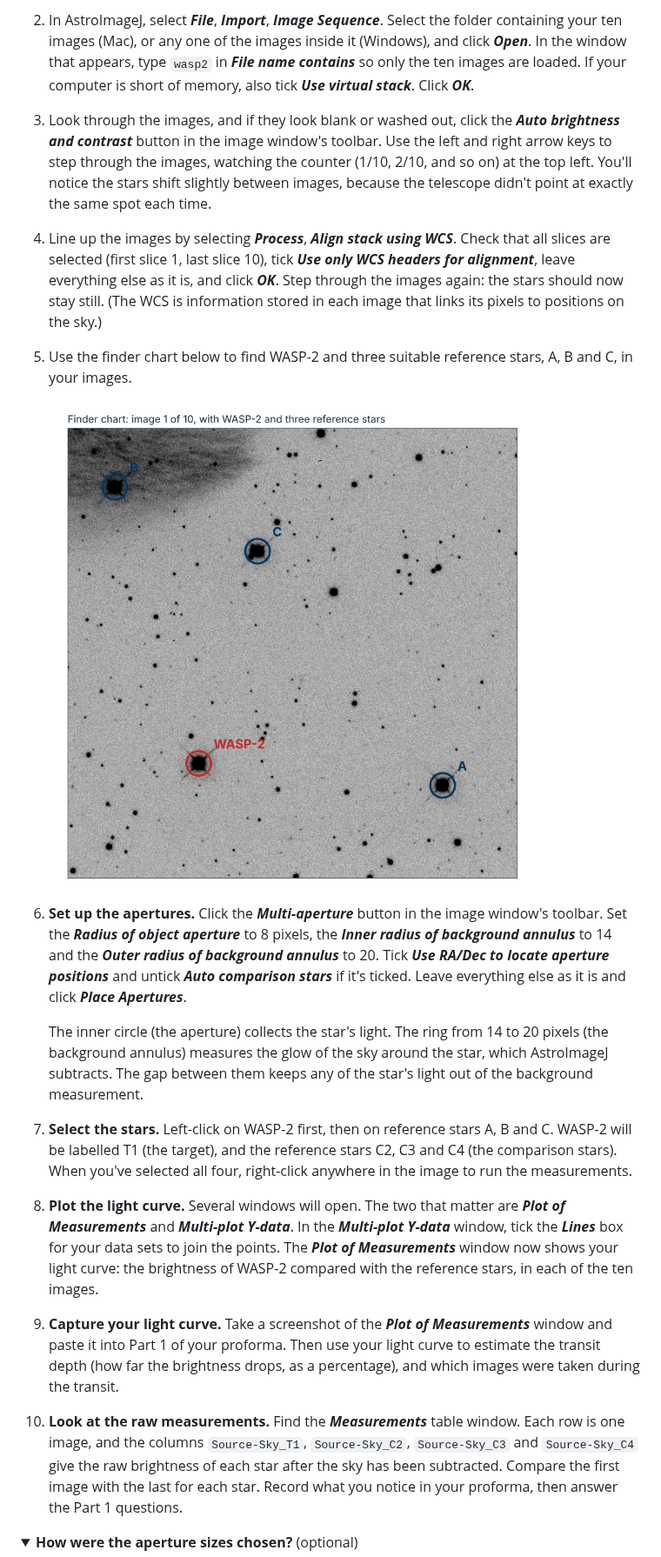
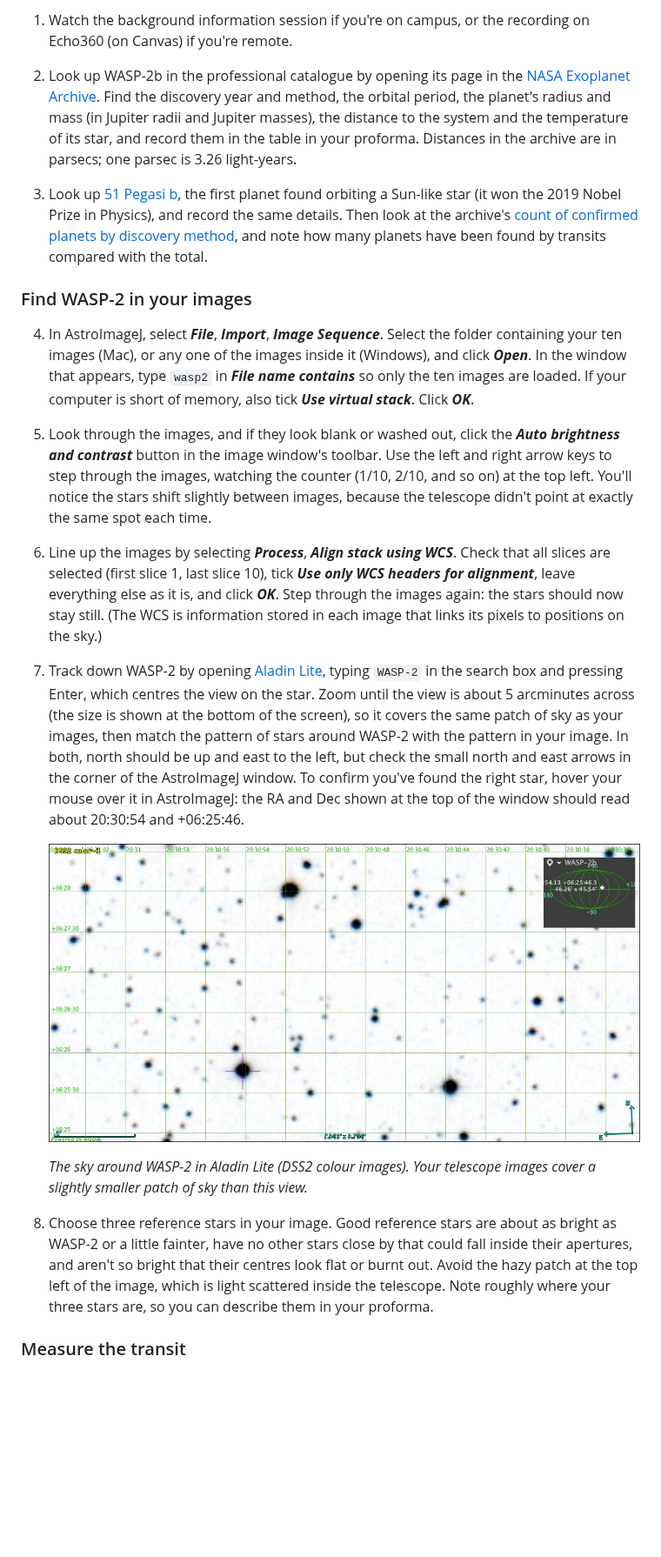
Before and after one commit to mjcowley/astrolabs, a Markdown page: C2/README.md, the part around one of its changes. Shown at 87% size. Rendered like a GitHub page; pictures changed too: C2/images/aladin_wasp2.png (added), C2/images/finder_chart.png (deleted); folded sections open; blank space fills up the shorter version.

```diff
--- a/C2/README.md
+++ b/C2/README.md
@@ -75,26 +77,25 @@ If you're working remotely, do these first:
 
-2. In AstroImageJ, select ***File***, ***Import***, ***Image Sequence***. Select the folder containing your ten images (Mac), or any one of the images inside it (Windows), and click ***Open***. In the window that appears, type `wasp2` in ***File name contains*** so only the ten images are loaded. If your computer is short of memory, also tick ***Use virtual stack***. Click ***OK***.
+1. Watch the background information session if you're on campus, or the recording on Echo360 (on Canvas) if you're remote.
 
-3. Look through the images, and if they look blank or washed out, click the ***Auto brightness and contrast*** button in the image window's toolbar. Use the left and right arrow keys to step through the images, watching the counter (1/10, 2/10, and so on) at the top left. You'll notice the stars shift slightly between images, because the telescope didn't point at exactly the same spot each time.
+2. Look up WASP-2b in the professional catalogue by opening its page in the [NASA Exoplanet Archive](https://exoplanetarchive.ipac.caltech.edu/overview/WASP-2%20b). Find the discovery year and method, the orbital period, the planet's radius and mass (in Jupiter radii and Jupiter masses), the distance to the system and the temperature of its star, and record them in the table in your proforma. Distances in the archive are in parsecs; one parsec is 3.26 light-years.
 
-4. Line up the images by selecting ***Process***, ***Align stack using WCS***. Check that all slices are selected (first slice 1, last slice 10), tick ***Use only WCS headers for alignment***, leave everything else as it is, and click ***OK***. Step through the images again: the stars should now stay still. (The WCS is information stored in each image that links its pixels to positions on the sky.)
+3. Look up [51 Pegasi b](https://exoplanetarchive.ipac.caltech.edu/overview/51%20Peg%20b), the first planet found orbiting a Sun-like star (it won the 2019 Nobel Prize in Physics), and record the same details. Then look at the archive's [count of confirmed planets by discovery method](https://exoplanetarchive.ipac.caltech.edu/docs/counts_detail.html), and note how many planets have been found by transits compared with the total.
 
-5. Use the finder chart below to find WASP-2 and three suitable reference stars, A, B and C, in your images.
+### Find WASP-2 in your images
 
-   <img src="images/finder_chart.png" alt="The first of the ten telescope images, with WASP-2 circled in red in the lower left and three reference stars circled in blue: A in the lower right, B in the upper left and C in the upper middle." width="600" />
+4. In AstroImageJ, select ***File***, ***Import***, ***Image Sequence***. Select the folder containing your ten images (Mac), or any one of the images inside it (Windows), and click ***Open***. In the window that appears, type `wasp2` in ***File name contains*** so only the ten images are loaded. If your computer is short of memory, also tick ***Use virtual stack***. Click ***OK***.
 
-6. **Set up the apertures.** Click the ***Multi-aperture*** button in the image window's toolbar. Set the ***Radius of object aperture*** to 8 pixels, the ***Inner radius of background annulus*** to 14 and the ***Outer radius of background annulus*** to 20. Tick ***Use RA/Dec to locate aperture positions*** and untick ***Auto comparison stars*** if it's ticked. Leave everything else as it is and click ***Place Apertures***.
+5. Look through the images, and if they look blank or washed out, click the ***Auto brightness and contrast*** button in the image window's toolbar. Use the left and right arrow keys to step through the images, watching the counter (1/10, 2/10, and so on) at the top left. You'll notice the stars shift slightly between images, because the telescope didn't point at exactly the same spot each time.
 
-   The inner circle (the aperture) collects the star's light. The ring from 14 to 20 pixels (the background annulus) measures the glow of the sky around the star, which AstroImageJ subtracts. The gap between them keeps any of the star's light out of the background measurement.
+6. Line up the images by selecting ***Process***, ***Align stack using WCS***. Check that all slices are selected (first slice 1, last slice 10), tick ***Use only WCS headers for alignment***, leave everything else as it is, and click ***OK***. Step through the images again: the stars should now stay still. (The WCS is information stored in each image that links its pixels to positions on the sky.)
 
-7. **Select the stars.** Left-click on WASP-2 first, then on reference stars A, B and C. WASP-2 will be labelled T1 (the target), and the reference stars C2, C3 and C4 (the comparison stars). When you've selected all four, right-click anywhere in the image to run the measurements.
+7. Track down WASP-2 by opening [Aladin Lite](https://aladin.cds.unistra.fr/AladinLite/), typing `WASP-2` in the search box and pressing Enter, which centres the view on the star. Zoom until the view is about 5 arcminutes across (the size is shown at the bottom of the screen), so it covers the same patch of sky as your images, then match the pattern of stars around WASP-2 with the pattern in your image. In both, north should be up and east to the left, but check the small north and east arrows in the corner of the AstroImageJ window. To confirm you've found the right star, hover your mouse over it in AstroImageJ: the RA and Dec shown at the top of the window should read about 20:30:54 and +06:25:46.
 
-8. **Plot the light curve.** Several windows will open. The two that matter are ***Plot of Measurements*** and ***Multi-plot Y-data***. In the ***Multi-plot Y-data*** window, tick the ***Lines*** box for your data sets to join the points. The ***Plot of Measurements*** window now shows your light curve: the brightness of WASP-2 compared with the reference stars, in each of the ten images.
+   <img src="images/aladin_wasp2.png" alt="Aladin Lite showing the sky around WASP-2, with a crosshair on WASP-2 and a coordinate grid. The field shown is about 7 by 4 arcminutes, with north up and east to the left." width="800" />
 
-9. **Capture your light curve.** Take a screenshot of the ***Plot of Measurements*** window and paste it into Part 1 of your proforma. Then use your light curve to estimate the transit depth (how far the brightness drops, as a percentage), and which images were taken during the transit.
+   *The sky around WASP-2 in Aladin Lite (DSS2 colour images). Your telescope images cover a slightly smaller patch of sky than this view.*
 
-10. **Look at the raw measurements.** Find the ***Measurements*** table window. Each row is one image, and the columns `Source-Sky_T1`, `Source-Sky_C2`, `Source-Sky_C3` and `Source-Sky_C4` give the raw brightness of each star after the sky has been subtracted. Compare the first image with the last for each star. Record what you notice in your proforma, then answer the Part 1 questions.
+8. Choose three reference stars in your image. Good reference stars are about as bright as WASP-2 or a little fainter, have no other stars close by that could fall inside their apertures, and aren't so bright that their centres look flat or burnt out. Avoid the hazy patch at the top left of the image, which is light scattered inside the telescope. Note roughly where your three stars are, so you can describe them in your proforma.
 
-<details>
-<summary><b>How were the aperture sizes chosen?</b> (optional)</summary>
+### Measure the transit
 
```
Also changed, not shown: other parts of C2/README.md (+45 -27 lines), docs/MAINTAINING.md (+1 -1 lines), C2/images/aperture_settings.png (added), C2/images/multiplot_lines.png (added), C2/images/seeing_profile.png (added), 3 other files.
